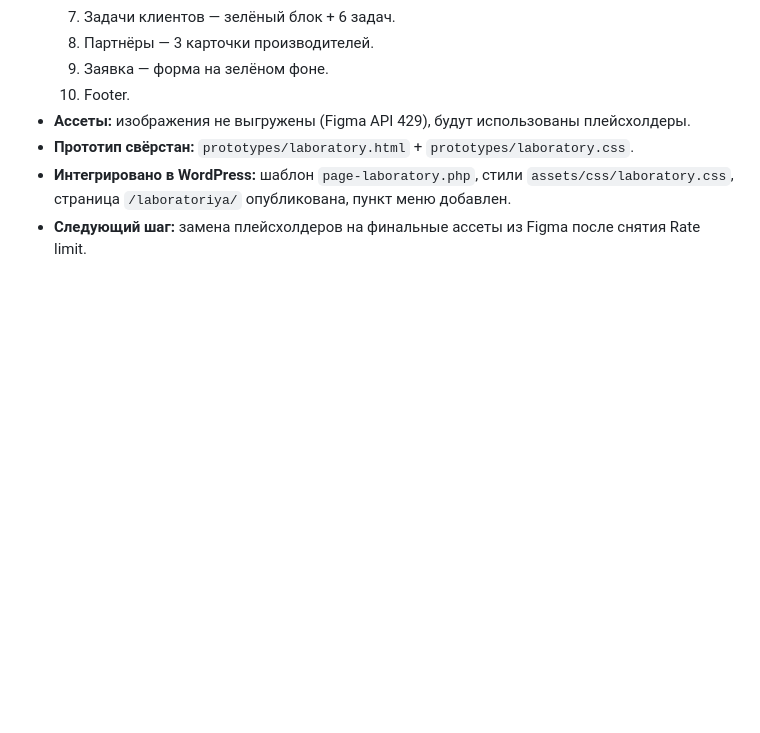
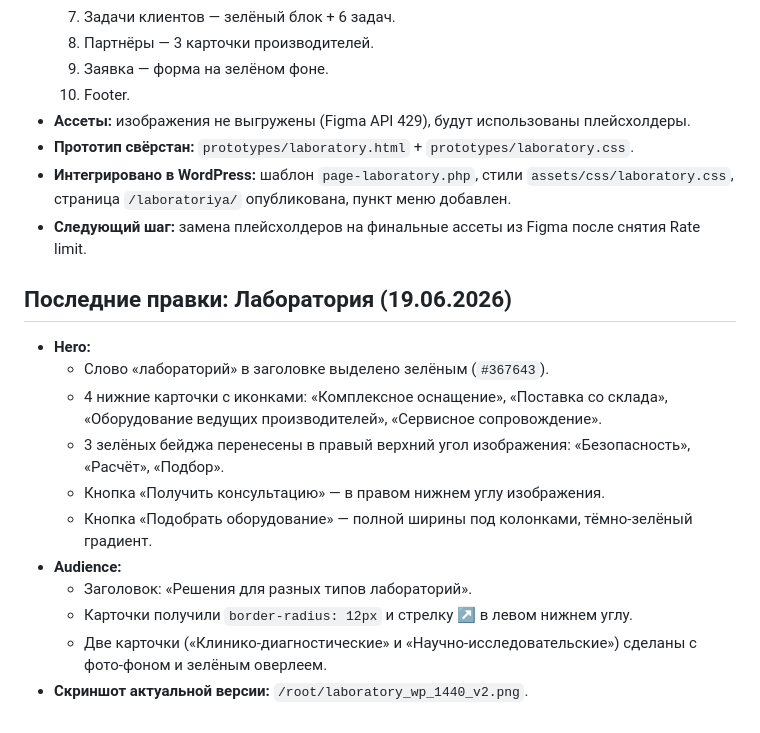
Before and after one commit to suyazov/ree-med, a Markdown page: PROJECT_CONTEXT.md, the part around the change. GitHub-like rendering; blank space fills up the shorter version.

Commit message:
PROJECT_CONTEXT.md: доработки Лаборатории по скриншотам Figma

```diff
--- a/PROJECT_CONTEXT.md
+++ b/PROJECT_CONTEXT.md
@@ -575,3 +575,17 @@ curl -H "X-Figma-Token: $FIGMA_API_KEY" \
 - **Прототип свёрстан:** `prototypes/laboratory.html` + `prototypes/laboratory.css`.
 - **Интегрировано в WordPress:** шаблон `page-laboratory.php`, стили `assets/css/laboratory.css`, страница `/laboratoriya/` опубликована, пункт меню добавлен.
 - **Следующий шаг:** замена плейсхолдеров на финальные ассеты из Figma после снятия Rate limit.
+
+## Последние правки: Лаборатория (19.06.2026)
+
+- **Hero:**
+  - Слово «лабораторий» в заголовке выделено зелёным (`#367643`).
+  - 4 нижние карточки с иконками: «Комплексное оснащение», «Поставка со склада», «Оборудование ведущих производителей», «Сервисное сопровождение».
+  - 3 зелёных бейджа перенесены в правый верхний угол изображения: «Безопасность», «Расчёт», «Подбор».
+  - Кнопка «Получить консультацию» — в правом нижнем углу изображения.
+  - Кнопка «Подобрать оборудование» — полной ширины под колонками, тёмно-зелёный градиент.
+- **Audience:**
+  - Заголовок: «Решения <span class="text-green">для разных типов</span> лабораторий».
+  - Карточки получили `border-radius: 12px` и стрелку ↗ в левом нижнем углу.
+  - Две карточки («Клинико-диагностические» и «Научно-исследовательские») сделаны с фото-фоном и зелёным оверлеем.
+- **Скриншот актуальной версии:** `/root/laboratory_wp_1440_v2.png`.
```
